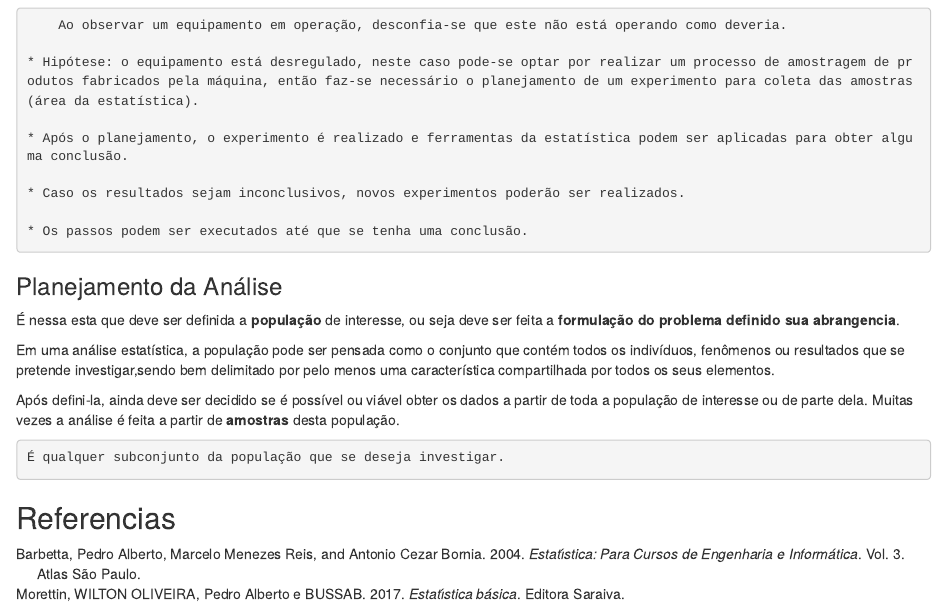
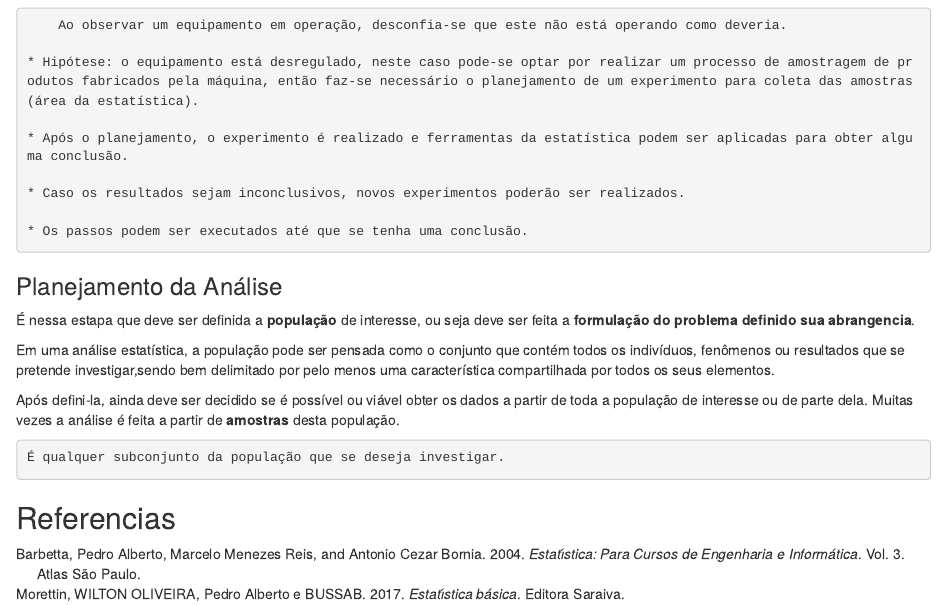
Before and after one commit to Rosineide/statisticalnote, an R Markdown document (content/introduction/_index.Rmd): the page in a window 1100 px wide, from 900 px down. Rendered offline with R 4.5, knitr and Pandoc, with nearby package versions.

Commit message:
Update _index.Rmd

```diff
--- a/content/introduction/_index.Rmd
+++ b/content/introduction/_index.Rmd
@@ -114,7 +114,7 @@ Muitas vezes, na aplicação do método científico a estatística é uma ferram
 ### Planejamento da Análise
 
 
-É nessa esta que deve ser definida a __população__ de interesse, ou seja deve ser feita a __formulação do problema definido sua abrangencia__.
+É nessa estapa que deve ser definida a __população__ de interesse, ou seja deve ser feita a __formulação do problema definido sua abrangencia__.
 
 
 
```
